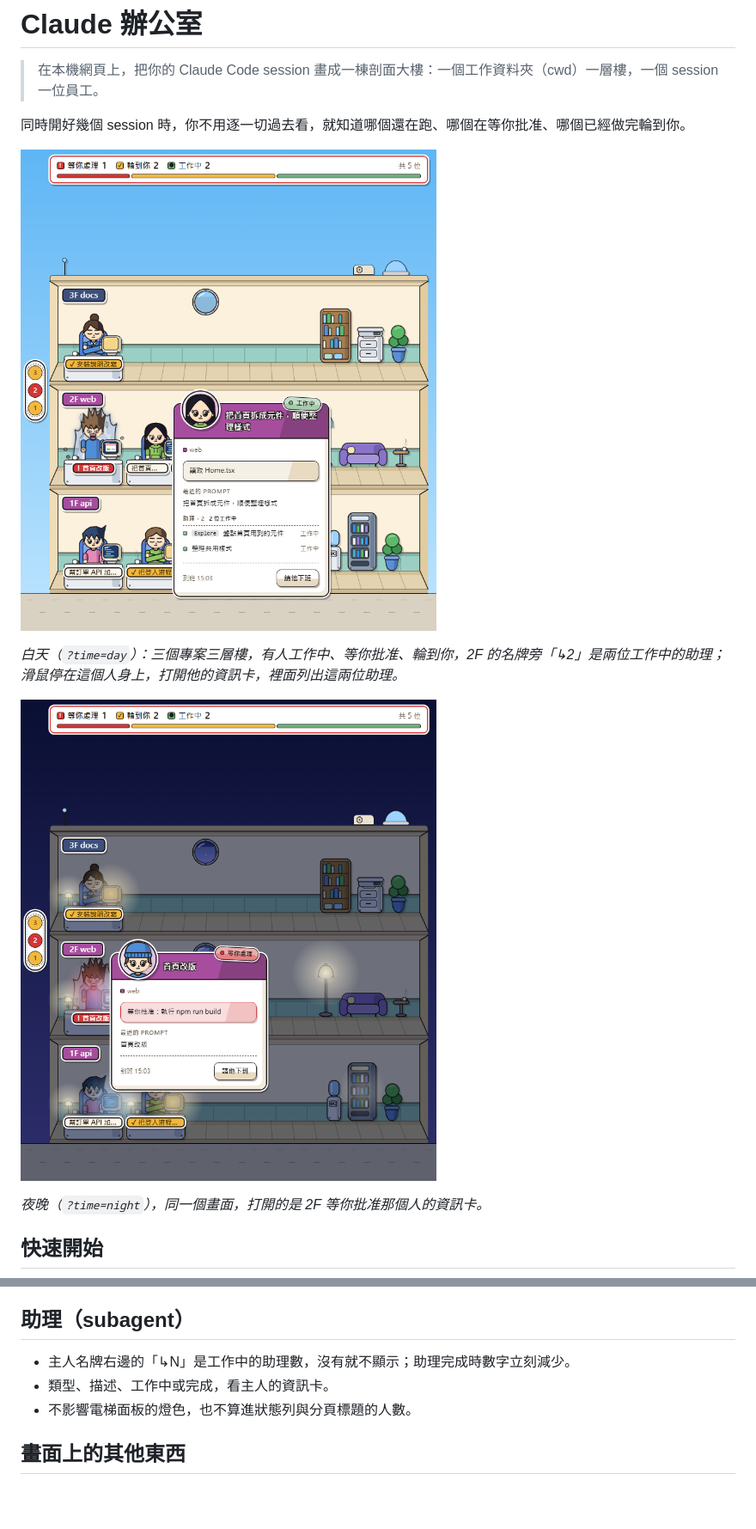
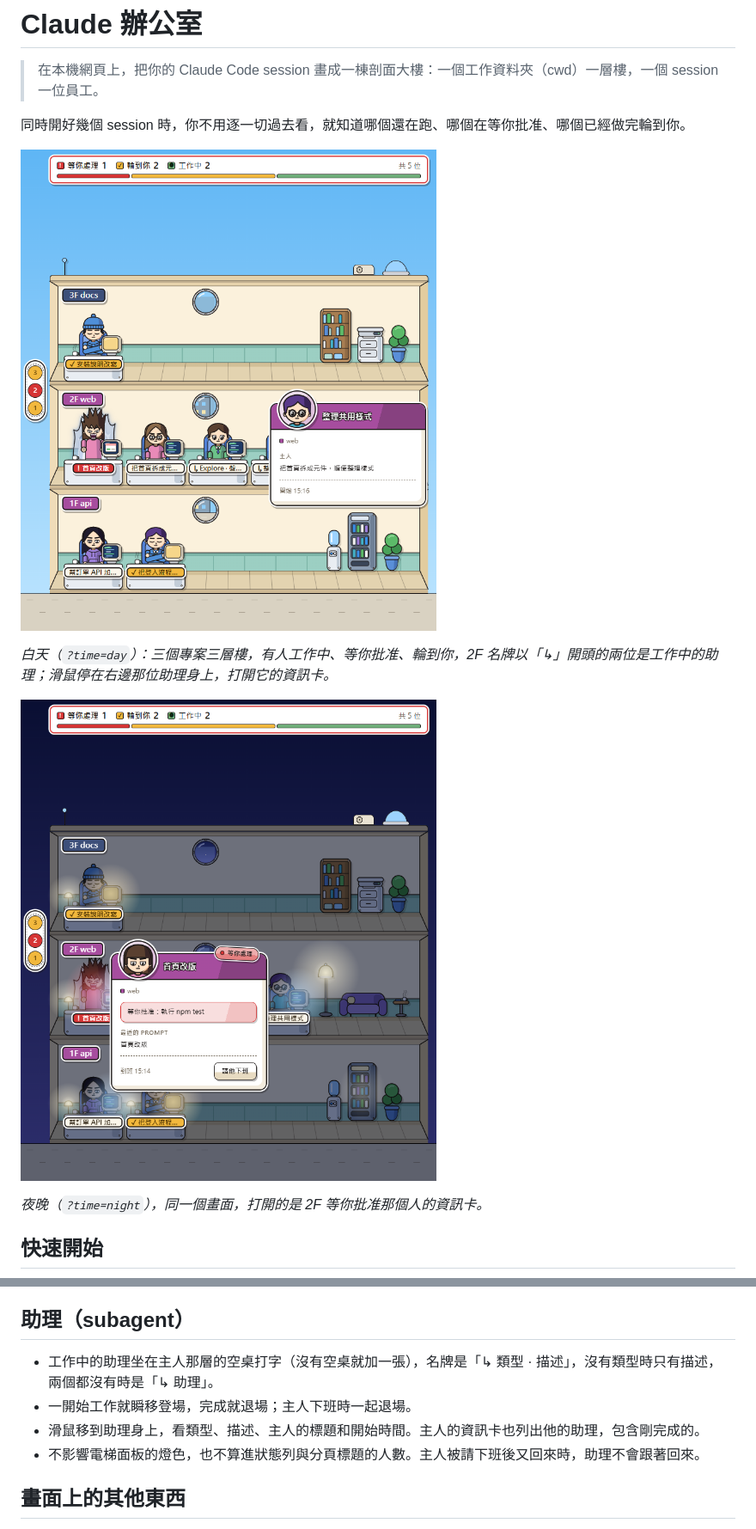
Before and after one commit to DavidQiu23/claude-office, a Markdown page: README.md, 2 parts joined by grey strips. Shown at 86% size. GitHub-like rendering; pictures changed too: docs/images/office-day.png, docs/images/office-night.png; blank space fills up the shorter version.

```diff
--- a/README.md
+++ b/README.md
@@ -6,7 +6,7 @@
 
 ![白天的辦公室](docs/images/office-day.png)
 
-*白天（`?time=day`）：三個專案三層樓，有人工作中、等你批准、輪到你，2F 的名牌旁「↳2」是兩位工作中的助理；滑鼠停在這個人身上，打開他的資訊卡，裡面列出這兩位助理。*
+*白天（`?time=day`）：三個專案三層樓，有人工作中、等你批准、輪到你，2F 名牌以「↳」開頭的兩位是工作中的助理；滑鼠停在右邊那位助理身上，打開它的資訊卡。*
 
 ![夜晚的辦公室](docs/images/office-night.png)
 
@@ -142,9 +142,10 @@ npm run simulate -- --loop
 
 ## 助理（subagent）
 
-- 主人名牌右邊的「↳N」是工作中的助理數，沒有就不顯示；助理完成時數字立刻減少。
-- 類型、描述、工作中或完成，看主人的資訊卡。
-- 不影響電梯面板的燈色，也不算進狀態列與分頁標題的人數。
+- 工作中的助理坐在主人那層的空桌打字（沒有空桌就加一張），名牌是「↳ 類型 · 描述」，沒有類型時只有描述，兩個都沒有時是「↳ 助理」。
+- 一開始工作就瞬移登場，完成就退場；主人下班時一起退場。
+- 滑鼠移到助理身上，看類型、描述、主人的標題和開始時間。主人的資訊卡也列出他的助理，包含剛完成的。
+- 不影響電梯面板的燈色，也不算進狀態列與分頁標題的人數。主人被請下班後又回來時，助理不會跟著回來。
 
 ## 畫面上的其他東西
 
```
Also changed, not shown: other parts of README.md (+1 -1 lines), GLOSSARY.md (added, +21 -0 lines), docs/design.md (+2 -3 lines), 12 other files.
